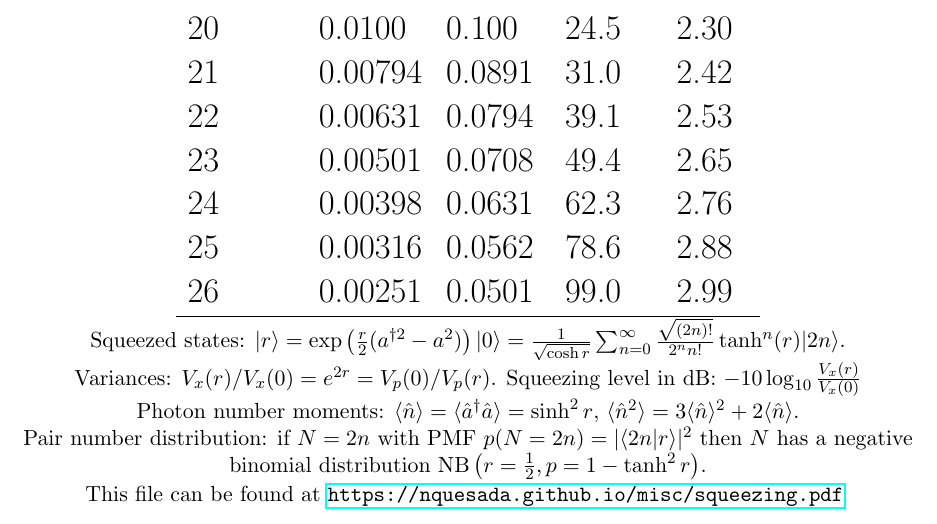
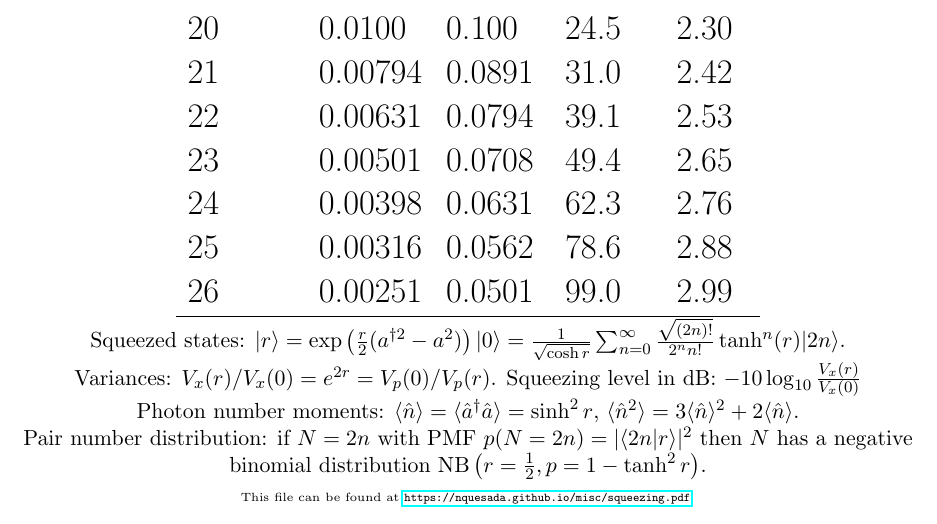
Before and after one commit to nquesada/nquesada.github.io.old, a LaTeX document (misc/squeezing.tex): part of the page, cut so that both start at the same text. Compiled offline with pdfLaTeX.

Commit message:
minor changes in squeezing.tex

```diff
--- a/misc/squeezing.tex
+++ b/misc/squeezing.tex
@@ -58,9 +58,9 @@ Sq.(dB) & ${\frac{V_x(0)}{V_x(r)}}$ & $\sqrt{\frac{V_x(0)}{V_x(r)}}$ & $\langle
 $\ket{r} =\exp\left(\frac{r}{2} (a^{\dagger 2}-a^2) \right)\ket{0} = \frac{1}{\sqrt{\cosh{r}}} \sum_{n=0}^\infty \frac{\sqrt{(2n)!}}{2^n n!} \tanh^n(r) \ket{2n}$. \\
 Variances: $V_x(r)/V_x(0) = e^{2r} = V_p(0)/V_p(r)$.  Squeezing level in dB: $-10 \log_{10} \frac{V_x(r)}{V_x(0)}$ \\
 Photon number moments: $\langle \hat n \rangle  = \langle \hat a^\dagger \hat a \rangle  = \sinh^2 r$, $\langle \hat n^2 \rangle = 3 \langle \hat n \rangle ^2 + 2 \langle \hat n \rangle$. \\
-Pair number distribution: if $N=2n$ with PMF $p(N=2n) = |\braket{2n|r}|^2$ then $N$ has a negative binomial distribution $\text{NB}\left(r=\tfrac{1}{2},p = 1-\tanh^2 r\right)$. \\
-This file can be found at \url{https://nquesada.github.io/misc/squeezing.pdf}
-}
+Pair number distribution: if $N=2n$ with PMF $p(N=2n) = |\braket{2n|r}|^2$ then $N$ has a negative binomial distribution $\text{NB}\left(r=\tfrac{1}{2},p = 1-\tanh^2 r\right)$. \\}
+{\tiny This file can be found at \url{https://nquesada.github.io/misc/squeezing.pdf} }
+
 
 \end{table}
 
```
Also changed, not shown: misc/squeezing.pdf.
